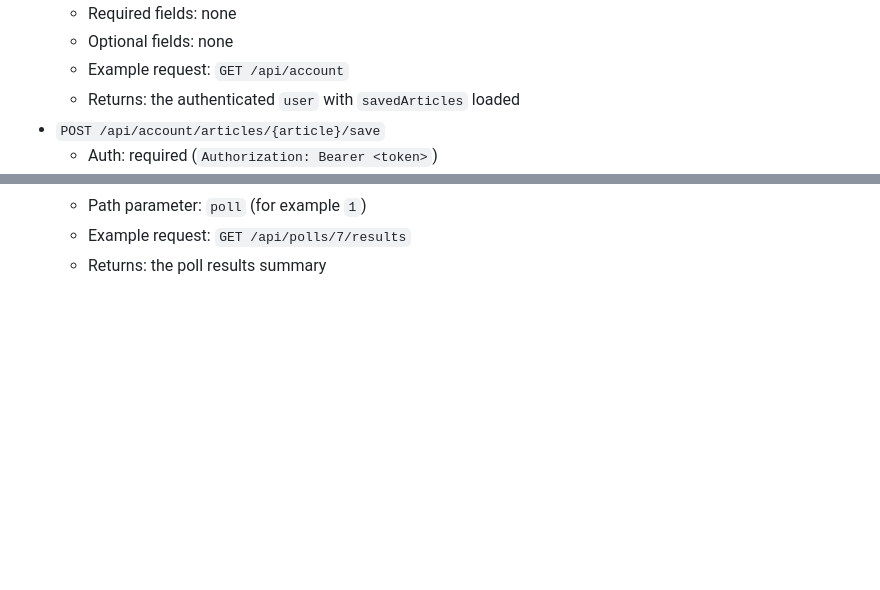
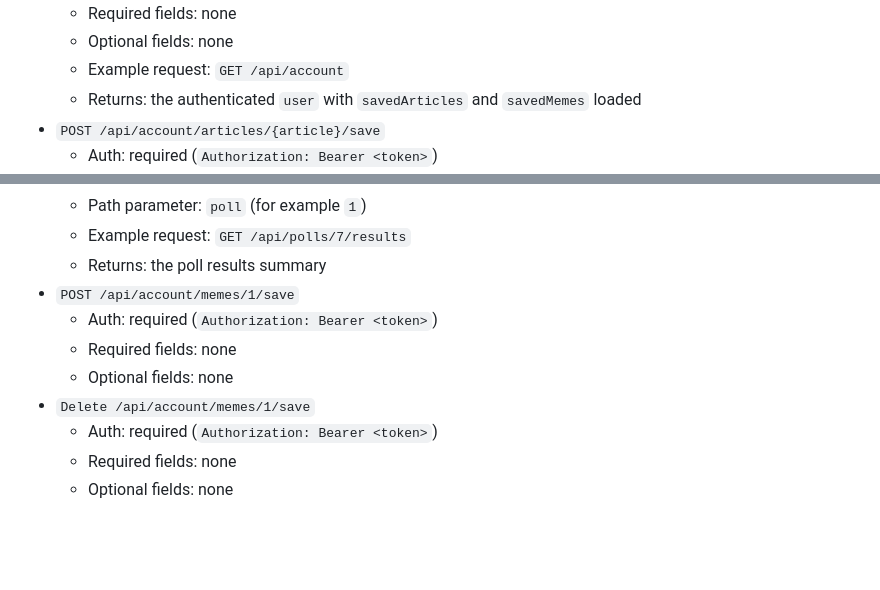
Before and after one commit to martijnsark/TLE4-project-backend, a Markdown page: README.md, 2 parts joined by grey strips. Drawn GitHub-style; blank space fills up the shorter version.

Commit message:
added/updated routes for meme saving/removing

```diff
--- a/README.md
+++ b/README.md
@@ -378,7 +378,7 @@ Example JSON bodies below use realistic sample values. For routes with path or q
     - Required fields: none
     - Optional fields: none
     - Example request: `GET /api/account`
-    - Returns: the authenticated `user` with `savedArticles` loaded
+    - Returns: the authenticated `user` with `savedArticles` and `savedMemes` loaded
 - `POST /api/account/articles/{article}/save`
     - Auth: required (`Authorization: Bearer <token>`)
     - Required fields: none in the request body
@@ -450,6 +450,14 @@ Example JSON bodies below use realistic sample values. For routes with path or q
     - Path parameter: `poll` (for example `1`)
     - Example request: `GET /api/polls/7/results`
     - Returns: the poll results summary
+- `POST /api/account/memes/1/save`
+    - Auth: required (`Authorization: Bearer <token>`)
+    - Required fields: none
+    - Optional fields: none
+- `Delete /api/account/memes/1/save`
+    - Auth: required (`Authorization: Bearer <token>`)
+    - Required fields: none
+    - Optional fields: none
 
 <br><br>
 
```
